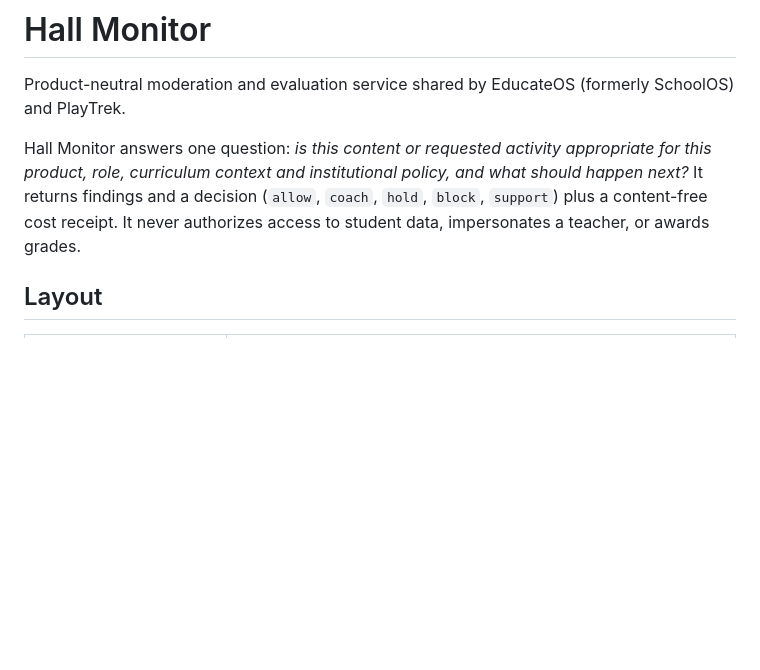
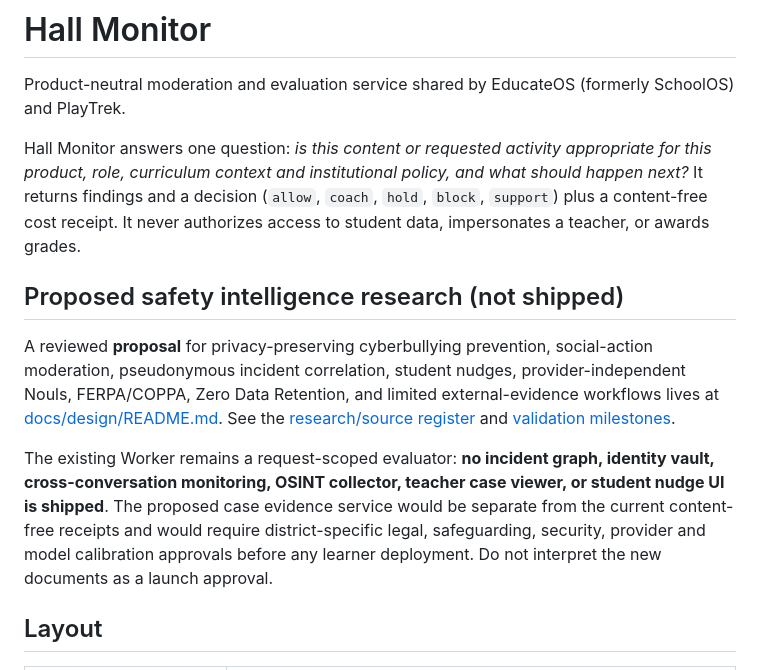
Before and after one commit to gmackie/hall-monitor, a Markdown page: README.md, the part around the change. Rendered like a GitHub page; blank space fills up the shorter version.

Commit message:
docs: connect safety research and rollout gates (README.md)

```diff
--- a/README.md
+++ b/README.md
@@ -6,6 +6,20 @@ Hall Monitor answers one question: *is this content or requested activity approp
 product, role, curriculum context and institutional policy, and what should happen next?* It
 returns findings and a decision (`allow`, `coach`, `hold`, `block`, `support`) plus a content-free
 cost receipt. It never authorizes access to student data, impersonates a teacher, or awards grades.
+
+## Proposed safety intelligence research (not shipped)
+
+A reviewed **proposal** for privacy-preserving cyberbullying prevention, social-action moderation,
+pseudonymous incident correlation, student nudges, provider-independent Nouls, FERPA/COPPA,
+Zero Data Retention, and limited external-evidence workflows lives at
+[docs/design/README.md](docs/design/README.md). See the [research/source register](docs/references.md)
+and [validation milestones](docs/validation-and-rollout.md).
+
+The existing Worker remains a request-scoped evaluator: **no incident graph, identity vault,
+cross-conversation monitoring, OSINT collector, teacher case viewer, or student nudge UI is shipped**.
+The proposed case evidence service would be separate from the current content-free receipts and
+would require district-specific legal, safeguarding, security, provider and model calibration
+approvals before any learner deployment. Do not interpret the new documents as a launch approval.
 
 ## Layout
 
```
